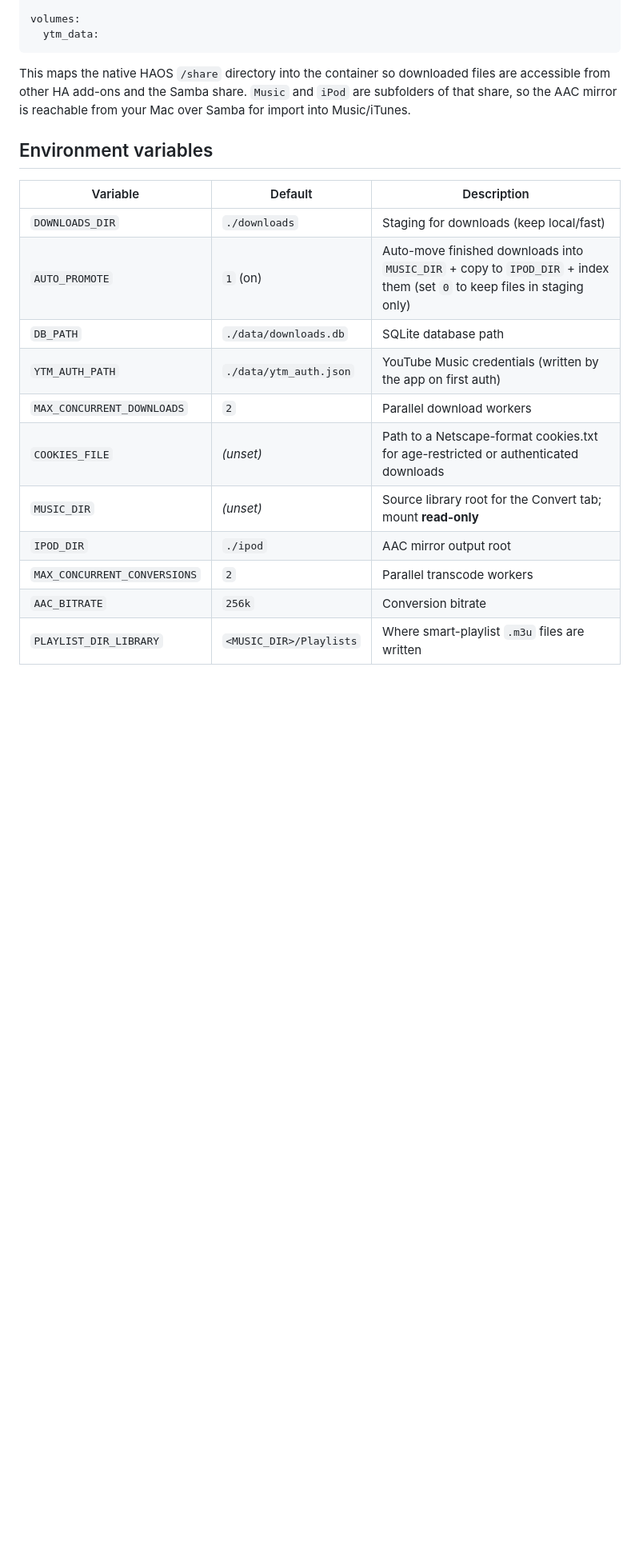
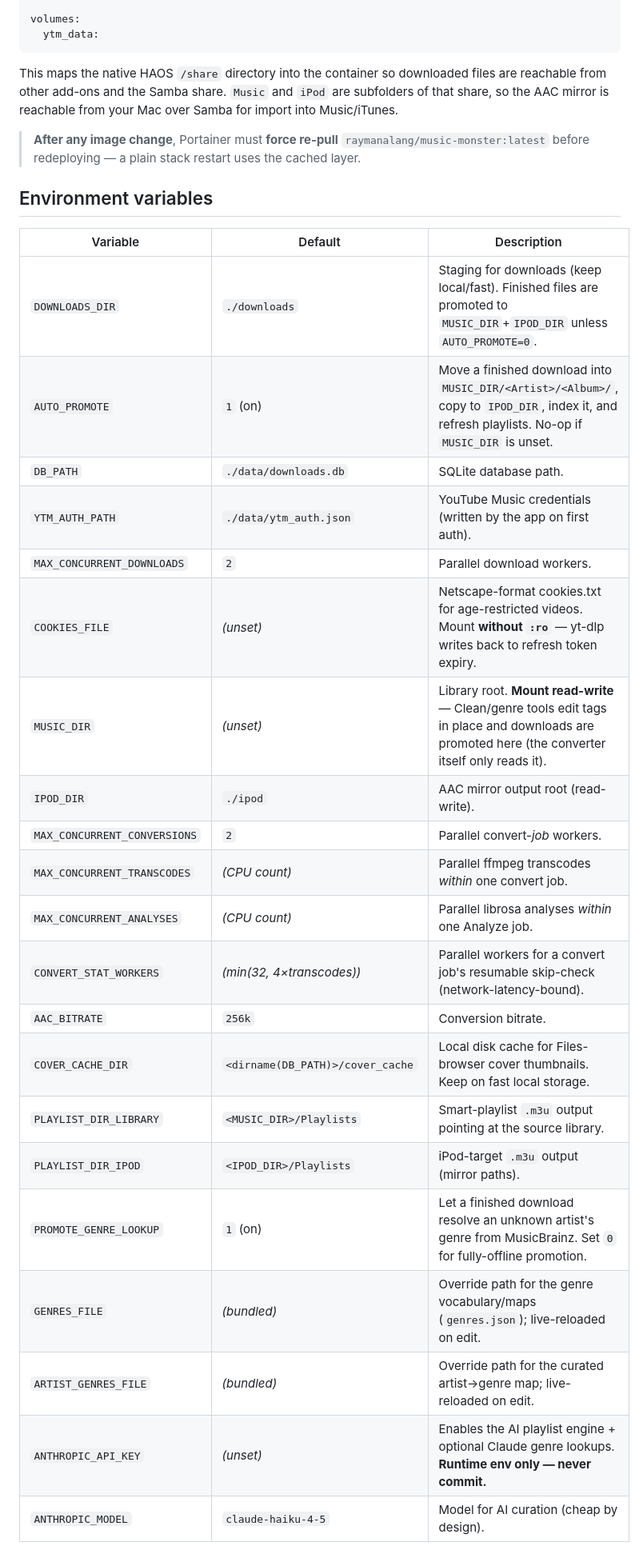
Before and after one commit to ray-manalang/ytm-downloader, a Markdown page: README.md, the part around one of its changes. Shown at 80% size. GitHub-like rendering; blank space fills up the shorter version.

````diff
--- a/README.md
+++ b/README.md
@@ -104,21 +107,33 @@ volumes:
   ytm_data:
 ```
 
-This maps the native HAOS `/share` directory into the container so downloaded files are accessible from other HA add-ons and the Samba share. `Music` and `iPod` are subfolders of that share, so the AAC mirror is reachable from your Mac over Samba for import into Music/iTunes.
+This maps the native HAOS `/share` directory into the container so downloaded files are reachable from other add-ons and the Samba share. `Music` and `iPod` are subfolders of that share, so the AAC mirror is reachable from your Mac over Samba for import into Music/iTunes.
+
+> **After any image change**, Portainer must **force re-pull** `raymanalang/music-monster:latest` before redeploying — a plain stack restart uses the cached layer.
 
 ## Environment variables
 
 | Variable | Default | Description |
 |---|---|---|
-| `DOWNLOADS_DIR` | `./downloads` | Staging for downloads (keep local/fast) |
-| `AUTO_PROMOTE` | `1` (on) | Auto-move finished downloads into `MUSIC_DIR` + copy to `IPOD_DIR` + index them (set `0` to keep files in staging only) |
-| `DB_PATH` | `./data/downloads.db` | SQLite database path |
-| `YTM_AUTH_PATH` | `./data/ytm_auth.json` | YouTube Music credentials (written by the app on first auth) |
-| `MAX_CONCURRENT_DOWNLOADS` | `2` | Parallel download workers |
-| `COOKIES_FILE` | _(unset)_ | Path to a Netscape-format cookies.txt for age-restricted or authenticated downloads |
-| `MUSIC_DIR` | _(unset)_ | Source library root for the Convert tab; mount **read-only** |
-| `IPOD_DIR` | `./ipod` | AAC mirror output root |
-| `MAX_CONCURRENT_CONVERSIONS` | `2` | Parallel transcode workers |
-| `AAC_BITRATE` | `256k` | Conversion bitrate |
-| `PLAYLIST_DIR_LIBRARY` | `<MUSIC_DIR>/Playlists` | Where smart-playlist `.m3u` files are written |
+| `DOWNLOADS_DIR` | `./downloads` | Staging for downloads (keep local/fast). Finished files are promoted to `MUSIC_DIR`+`IPOD_DIR` unless `AUTO_PROMOTE=0`. |
+| `AUTO_PROMOTE` | `1` (on) | Move a finished download into `MUSIC_DIR/<Artist>/<Album>/`, copy to `IPOD_DIR`, index it, and refresh playlists. No-op if `MUSIC_DIR` is unset. |
+| `DB_PATH` | `./data/downloads.db` | SQLite database path. |
+| `YTM_AUTH_PATH` | `./data/ytm_auth.json` | YouTube Music credentials (written by the app on first auth). |
+| `MAX_CONCURRENT_DOWNLOADS` | `2` | Parallel download workers. |
+| `COOKIES_FILE` | _(unset)_ | Netscape-format cookies.txt for age-restricted videos. Mount **without `:ro`** — yt-dlp writes back to refresh token expiry. |
+| `MUSIC_DIR` | _(unset)_ | Library root. **Mount read-write** — Clean/genre tools edit tags in place and downloads are promoted here (the converter itself only reads it). |
+| `IPOD_DIR` | `./ipod` | AAC mirror output root (read-write). |
+| `MAX_CONCURRENT_CONVERSIONS` | `2` | Parallel convert-*job* workers. |
+| `MAX_CONCURRENT_TRANSCODES` | _(CPU count)_ | Parallel ffmpeg transcodes *within* one convert job. |
+| `MAX_CONCURRENT_ANALYSES` | _(CPU count)_ | Parallel librosa analyses *within* one Analyze job. |
+| `CONVERT_STAT_WORKERS` | _(min(32, 4×transcodes))_ | Parallel workers for a convert job's resumable skip-check (network-latency-bound). |
+| `AAC_BITRATE` | `256k` | Conversion bitrate. |
+| `COVER_CACHE_DIR` | `<dirname(DB_PATH)>/cover_cache` | Local disk cache for Files-browser cover thumbnails. Keep on fast local storage. |
+| `PLAYLIST_DIR_LIBRARY` | `<MUSIC_DIR>/Playlists` | Smart-playlist `.m3u` output pointing at the source library. |
+| `PLAYLIST_DIR_IPOD` | `<IPOD_DIR>/Playlists` | iPod-target `.m3u` output (mirror paths). |
+| `PROMOTE_GENRE_LOOKUP` | `1` (on) | Let a finished download resolve an unknown artist's genre from MusicBrainz. Set `0` for fully-offline promotion. |
+| `GENRES_FILE` | _(bundled)_ | Override path for the genre vocabulary/maps (`genres.json`); live-reloaded on edit. |
+| `ARTIST_GENRES_FILE` | _(bundled)_ | Override path for the curated artist→genre map; live-reloaded on edit. |
+| `ANTHROPIC_API_KEY` | _(unset)_ | Enables the AI playlist engine + optional Claude genre lookups. **Runtime env only — never commit.** |
+| `ANTHROPIC_MODEL` | `claude-haiku-4-5` | Model for AI curation (cheap by design). |
 
````
Also changed, not shown: other parts of README.md (+56 -71 lines).
